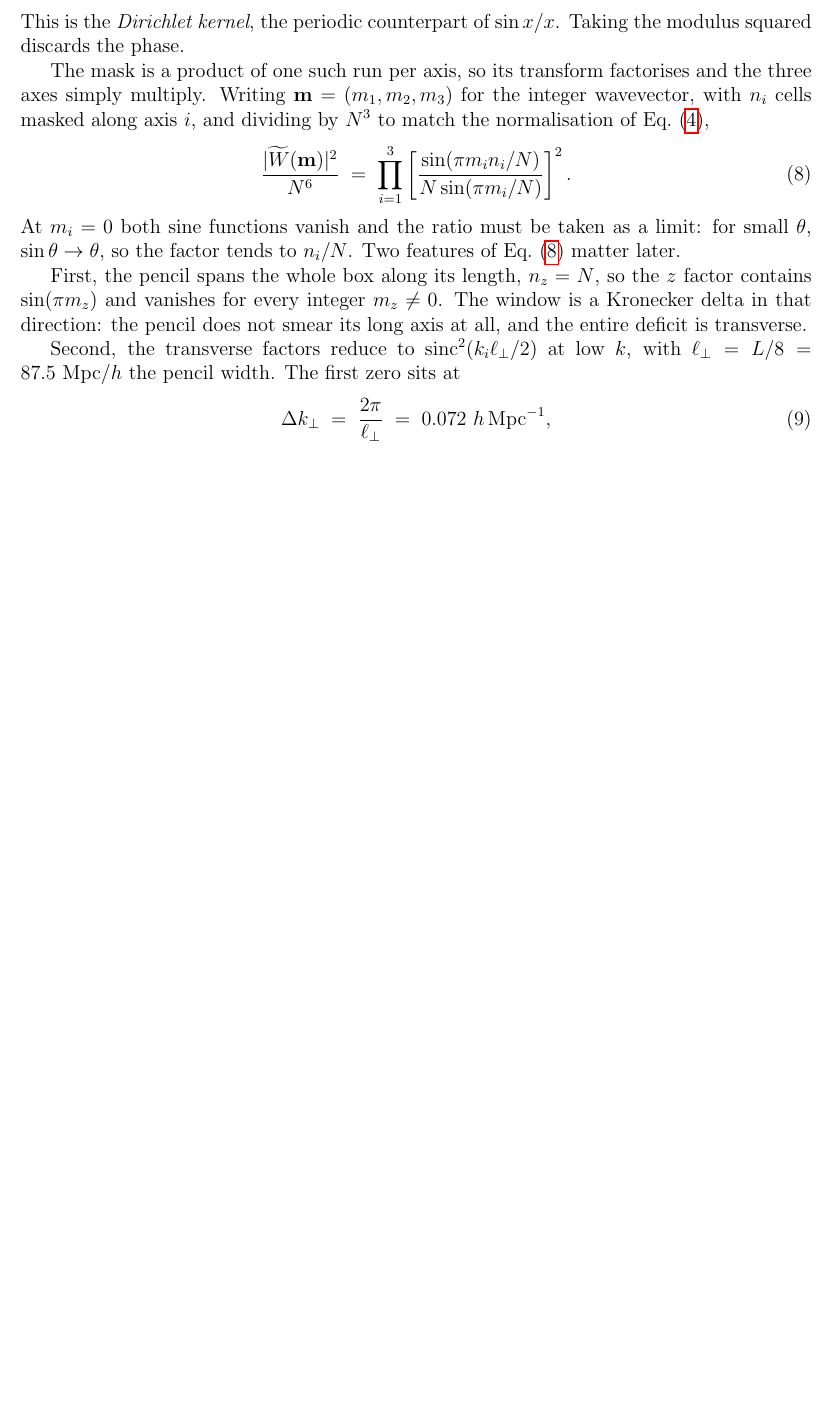
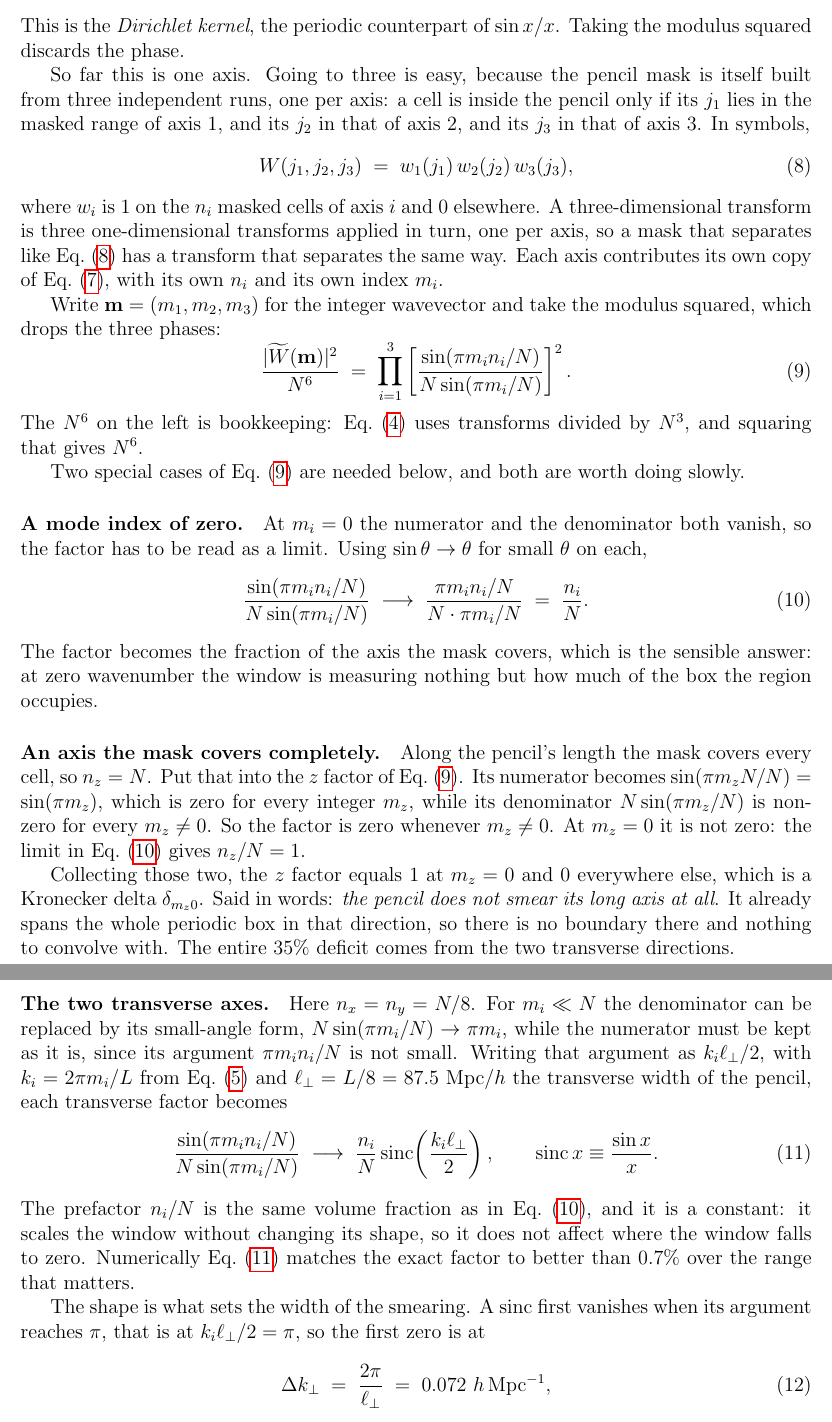
Before and after one commit to jeonggyukim/cosmo-sim, a LaTeX paper (notes/ic_search.tex): part of page 4 of 24 before the commit and two parts of pages 4 and 5 of 25 after it, the two joined at a grey line, cut so that both start at the same text, the shorter picture padded with empty space. Compiled offline with pdfLaTeX.

Commit message:
docs(notes): open up the window derivation, and fix a dropped factor
The three-dimensional step packed four separate things into three sentences: why
the transform factorises, what the N^6 normalisation is, the m_i = 0 limit, and
the n_z = N collapse. Each is now its own step.

Factorisation is shown rather than asserted: the pencil mask is a product of
three independent runs, W(j1,j2,j3) = w1(j1) w2(j2) w3(j3), and a
three-dimensional transform is three one-dimensional transforms applied in turn,
so a mask that separates has a transform that separates the same way.

The m_i = 0 limit is worked through to n_i/N and interpreted: at zero wavenumber
the window measures nothing but the volume fraction the region occupies.

The n_z = N collapse is done in two explicit halves. The numerator becomes
sin(pi m_z), zero for every integer m_z; the denominator is non-zero for
m_z != 0; and at m_z = 0 the limit above gives 1. Together those make the
Kronecker delta, which was previously stated as a conclusion.

Corrects a dropped factor. The transverse factors were said to reduce to
sinc^2(k l_perp / 2). They reduce to (n_i/N)^2 sinc^2, the prefactor being the
same volume fraction as the m = 0 limit; without it the window is wrong by 8 per
axis. The reduction now keeps the prefactor, says why only the denominator may
be small-angle expanded, and notes that the constant scales the window without
moving its zero, which is what fixes dk_perp. Checked numerically: the
approximation matches the exact factor to better than 0.7% over the relevant
range.

Co-Authored-By: Claude Opus 5 (1M context) <noreply@anthropic.com>
Claude-Session: https://claude.ai/code/session_01N5s34Pf8ocbrBtCLjTjrmT

```diff
--- a/notes/ic_search.tex
+++ b/notes/ic_search.tex
@@ -205,28 +205,83 @@ factors of $2i$ cancel and the exponentials combine into one phase,
 This is the \emph{Dirichlet kernel}, the periodic counterpart of $\sin x/x$.
 Taking the modulus squared discards the phase.
 
-The mask is a product of one such run per axis, so its transform factorises and
-the three axes simply multiply. Writing $\mathbf{m} = (m_1, m_2, m_3)$ for the
-integer wavevector, with $n_i$ cells masked along axis $i$, and dividing by
-$N^3$ to match the normalisation of Eq.~\eqref{eq:conv},
+So far this is one axis. Going to three is easy, because the pencil mask is
+itself built from three independent runs, one per axis: a cell is inside the
+pencil only if its $j_1$ lies in the masked range of axis $1$, and its $j_2$ in
+that of axis $2$, and its $j_3$ in that of axis $3$. In symbols,
+\begin{equation}
+  \label{eq:sep}
+  W(j_1, j_2, j_3) \;=\; w_1(j_1)\, w_2(j_2)\, w_3(j_3) ,
+\end{equation}
+where $w_i$ is $1$ on the $n_i$ masked cells of axis $i$ and $0$ elsewhere. A
+three-dimensional transform is three one-dimensional transforms applied in turn,
+one per axis, so a mask that separates like Eq.~\eqref{eq:sep} has a transform
+that separates the same way. Each axis contributes its own copy of
+Eq.~\eqref{eq:dirichlet}, with its own $n_i$ and its own index $m_i$.
+
+Write $\mathbf{m} = (m_1, m_2, m_3)$ for the integer wavevector and take the
+modulus squared, which drops the three phases:
 \begin{equation}
   \label{eq:winform}
   \frac{|\widetilde W(\mathbf{m})|^2}{N^6} \;=\;
   \prod_{i=1}^{3}
   \left[ \frac{\sin(\pi m_i n_i / N)}{N \sin(\pi m_i / N)} \right]^2 .
 \end{equation}
-At $m_i = 0$ both sine functions vanish and the ratio must be taken as a limit:
-for small $\theta$, $\sin\theta \to \theta$, so the factor tends to $n_i/N$. Two
-features of Eq.~\eqref{eq:winform} matter later.
+The $N^6$ on the left is bookkeeping: Eq.~\eqref{eq:conv} uses transforms
+divided by $N^3$, and squaring that gives $N^6$.
 
-First, the pencil spans the whole box along its length, $n_z = N$, so the $z$
-factor contains $\sin(\pi m_z)$ and vanishes for every integer $m_z \neq 0$. The
-window is a Kronecker delta in that direction: the pencil does not smear its
-long axis at all, and the entire deficit is transverse.
+Two special cases of Eq.~\eqref{eq:winform} are needed below, and both are worth
+doing slowly.
 
-Second, the transverse factors reduce to $\mathrm{sinc}^2(k_i \ell_\perp/2)$ at
-low $k$, with $\ell_\perp = L/8 = 87.5\Mpch$ the pencil width. The first zero
-sits at
+\paragraph{A mode index of zero.}
+At $m_i = 0$ the numerator and the denominator both vanish, so the factor has to
+be read as a limit. Using $\sin\theta \to \theta$ for small $\theta$ on each,
+\begin{equation}
+  \label{eq:m0}
+  \frac{\sin(\pi m_i n_i / N)}{N \sin(\pi m_i / N)}
+  \;\longrightarrow\;
+  \frac{\pi m_i n_i / N}{N \cdot \pi m_i / N} \;=\; \frac{n_i}{N} .
+\end{equation}
+The factor becomes the fraction of the axis the mask covers, which is the
+sensible answer: at zero wavenumber the window is measuring nothing but how much
+of the box the region occupies.
+
+\paragraph{An axis the mask covers completely.}
+Along the pencil's length the mask covers every cell, so $n_z = N$. Put that
+into the $z$ factor of Eq.~\eqref{eq:winform}. Its numerator becomes
+$\sin(\pi m_z N/N) = \sin(\pi m_z)$, which is zero for every integer $m_z$,
+while its denominator $N\sin(\pi m_z/N)$ is non-zero for every $m_z \neq 0$. So
+the factor is zero whenever $m_z \neq 0$. At $m_z = 0$ it is not zero: the limit
+in Eq.~\eqref{eq:m0} gives $n_z/N = 1$.
+
+Collecting those two, the $z$ factor equals $1$ at $m_z = 0$ and $0$ everywhere
+else, which is a Kronecker delta $\delta_{m_z 0}$. Said in words: \emph{the
+pencil does not smear its long axis at all}. It already spans the whole periodic
+box in that direction, so there is no boundary there and nothing to convolve
+with. The entire $35\%$ deficit comes from the two transverse directions.
+
+\paragraph{The two transverse axes.}
+Here $n_x = n_y = N/8$. For $m_i \ll N$ the denominator can be replaced by its
+small-angle form, $N\sin(\pi m_i/N) \to \pi m_i$, while the numerator must be
+kept as it is, since its argument $\pi m_i n_i/N$ is not small. Writing that
+argument as $k_i \ell_\perp/2$, with $k_i = 2\pi m_i/L$ from Eq.~\eqref{eq:mdef}
+and $\ell_\perp = L/8 = 87.5\Mpch$ the transverse width of the pencil, each
+transverse factor becomes
+\begin{equation}
+  \label{eq:winsinc}
+  \frac{\sin(\pi m_i n_i/N)}{N\sin(\pi m_i/N)}
+  \;\longrightarrow\;
+  \frac{n_i}{N}\,\mathrm{sinc}\!\left(\frac{k_i \ell_\perp}{2}\right),
+  \qquad \mathrm{sinc}\,x \equiv \frac{\sin x}{x} .
+\end{equation}
+The prefactor $n_i/N$ is the same volume fraction as in Eq.~\eqref{eq:m0}, and
+it is a constant: it scales the window without changing its shape, so it does
+not affect where the window falls to zero. Numerically Eq.~\eqref{eq:winsinc}
+matches the exact factor to better than $0.7\%$ over the range that matters.
+
+The shape is what sets the width of the smearing. A sinc first vanishes when its
+argument reaches $\pi$, that is at $k_i \ell_\perp/2 = \pi$, so the first zero is
+at
 \begin{equation}
   \label{eq:dkperp}
   \Delta k_\perp \;=\; \frac{2\pi}{\ell_\perp} \;=\; 0.072\ h\,\mathrm{Mpc}^{-1},
```
